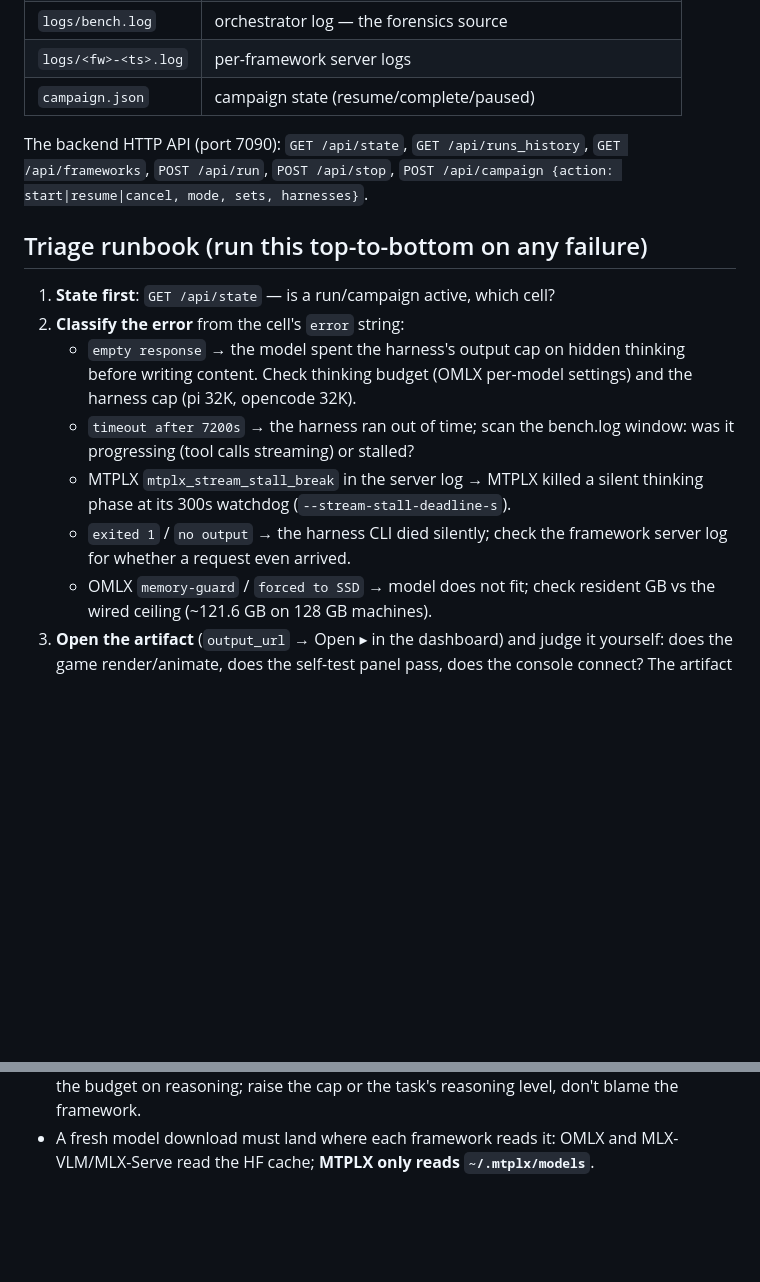
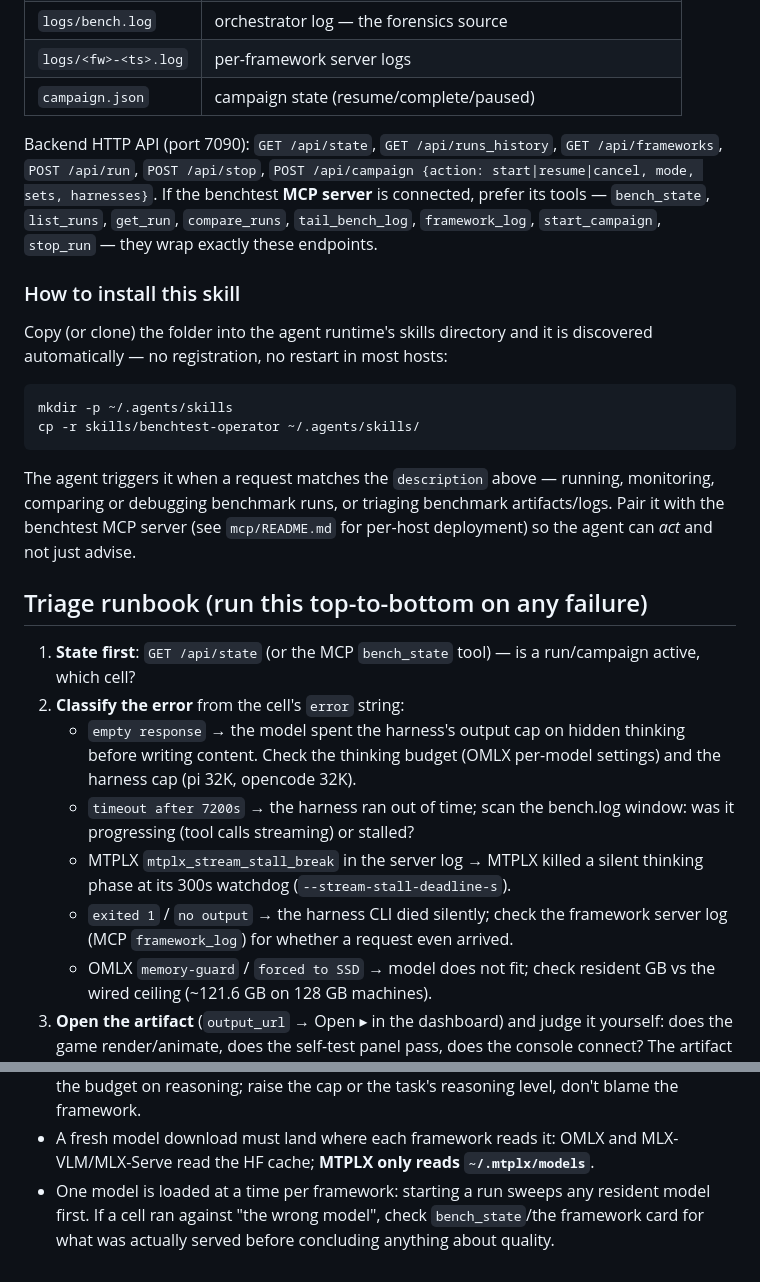
Before and after one commit to akshaya-git/benchtest, a Markdown page: skills/benchtest-operator/SKILL.md, 2 parts joined by grey strips. GitHub-like rendering; blank space fills up the shorter version.

````diff
--- a/skills/benchtest-operator/SKILL.md
+++ b/skills/benchtest-operator/SKILL.md
@@ -36,23 +95,45 @@ harnesses against them, and collects the produced artifacts for review.
 | `logs/<fw>-<ts>.log` | per-framework server logs |
 | `campaign.json` | campaign state (resume/complete/paused) |
 
-The backend HTTP API (port 7090): `GET /api/state`, `GET /api/runs_history`,
+Backend HTTP API (port 7090): `GET /api/state`, `GET /api/runs_history`,
 `GET /api/frameworks`, `POST /api/run`, `POST /api/stop`,
 `POST /api/campaign {action: start|resume|cancel, mode, sets, harnesses}`.
+If the benchtest **MCP server** is connected, prefer its tools —
+`bench_state`, `list_runs`, `get_run`, `compare_runs`, `tail_bench_log`,
+`framework_log`, `start_campaign`, `stop_run` — they wrap exactly these
+endpoints.
+
+### How to install this skill
+
+Copy (or clone) the folder into the agent runtime's skills directory and it
+is discovered automatically — no registration, no restart in most hosts:
+
+```
+mkdir -p ~/.agents/skills
+cp -r skills/benchtest-operator ~/.agents/skills/
+```
+
+The agent triggers it when a request matches the `description` above —
+running, monitoring, comparing or debugging benchmark runs, or triaging
+benchmark artifacts/logs. Pair it with the benchtest MCP server
+(see `mcp/README.md` for per-host deployment) so the agent can *act* and
+not just advise.
 
 ## Triage runbook (run this top-to-bottom on any failure)
 
-1. **State first**: `GET /api/state` — is a run/campaign active, which cell?
+1. **State first**: `GET /api/state` (or the MCP `bench_state` tool) — is a
+   run/campaign active, which cell?
 2. **Classify the error** from the cell's `error` string:
    - `empty response` → the model spent the harness's output cap on hidden
-     thinking before writing content. Check thinking budget (OMLX per-model
-     settings) and the harness cap (pi 32K, opencode 32K).
+     thinking before writing content. Check the thinking budget (OMLX
+     per-model settings) and the harness cap (pi 32K, opencode 32K).
    - `timeout after 7200s` → the harness ran out of time; scan the bench.log
      window: was it progressing (tool calls streaming) or stalled?
    - MTPLX `mtplx_stream_stall_break` in the server log → MTPLX killed a
      silent thinking phase at its 300s watchdog (`--stream-stall-deadline-s`).
    - `exited 1` / `no output` → the harness CLI died silently; check the
-     framework server log for whether a request even arrived.
+     framework server log (MCP `framework_log`) for whether a request even
+     arrived.
    - OMLX `memory-guard` / `forced to SSD` → model does not fit; check
      resident GB vs the wired ceiling (~121.6 GB on 128 GB machines).
 3. **Open the artifact** (`output_url` → Open ▸ in the dashboard) and judge
@@ -78,3 +159,7 @@ The backend HTTP API (port 7090): `GET /api/state`, `GET /api/runs_history`,
   reasoning level, don't blame the framework.
 - A fresh model download must land where each framework reads it: OMLX and
   MLX-VLM/MLX-Serve read the HF cache; **MTPLX only reads `~/.mtplx/models`**.
+- One model is loaded at a time per framework: starting a run sweeps any
+  resident model first. If a cell ran against "the wrong model", check
+  `bench_state`/the framework card for what was actually served before
+  concluding anything about quality.
````
Also changed, not shown: other parts of skills/benchtest-operator/SKILL.md (+69 -10 lines).
